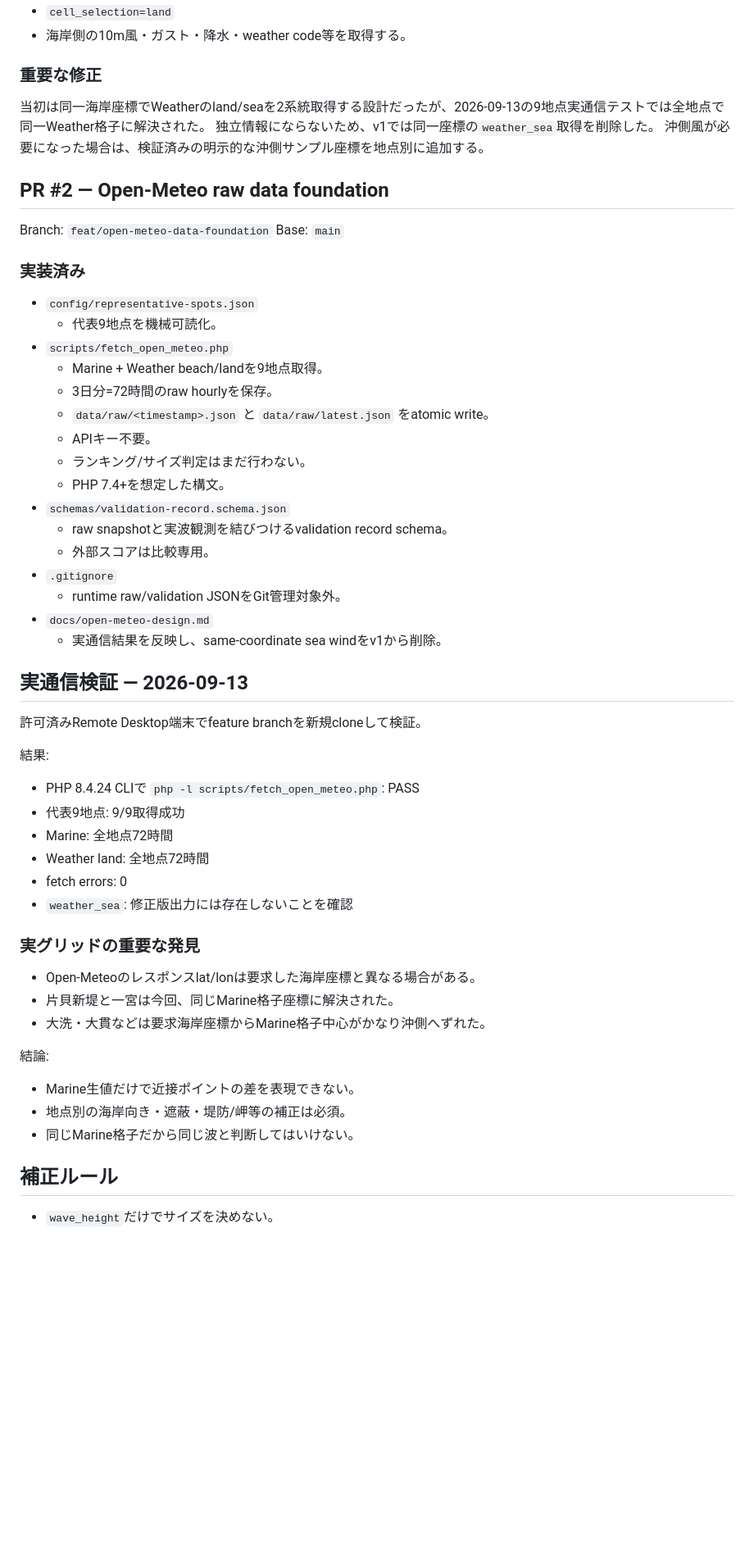
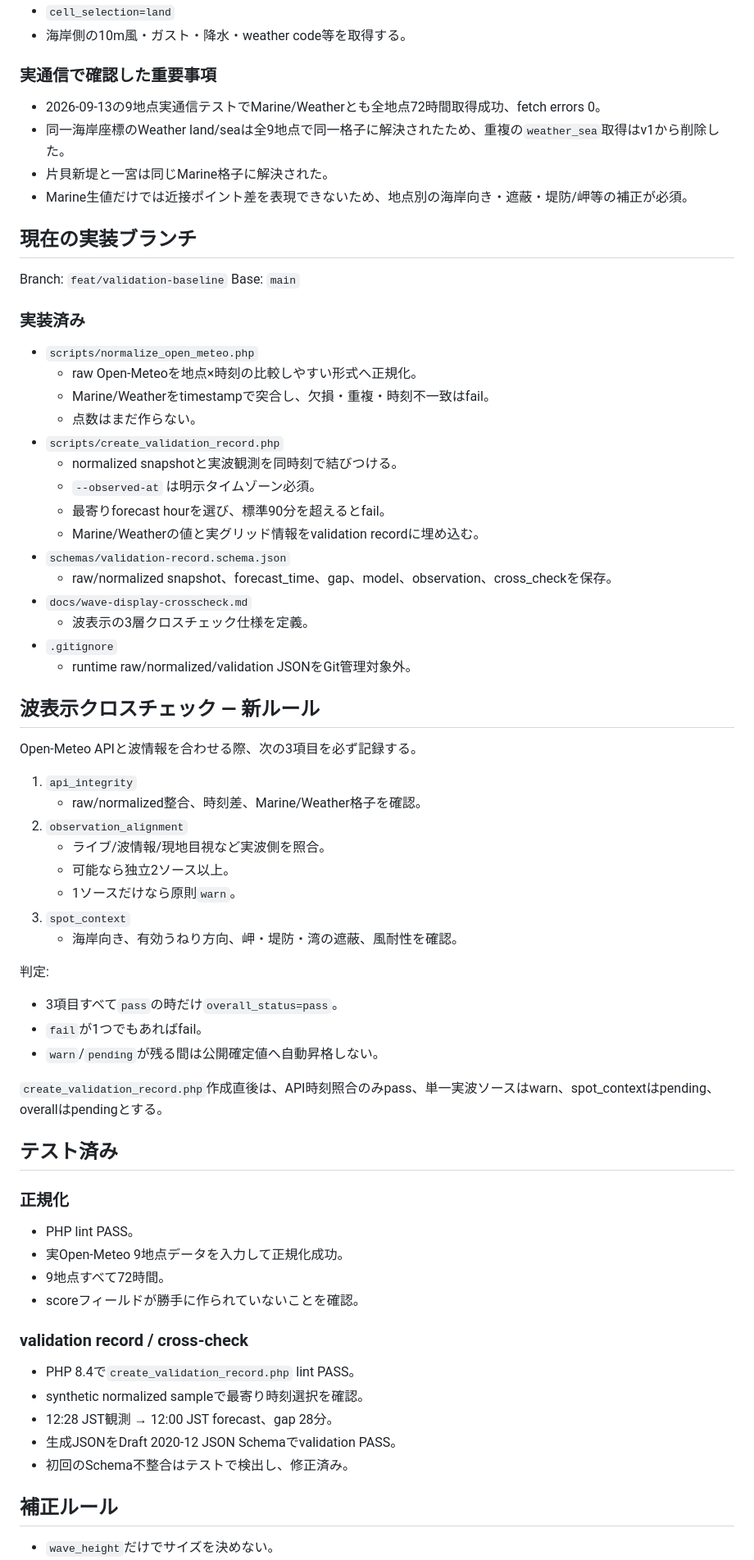
Before and after one commit to oosaka0123-sudo/kanto-surfer-ks, a Markdown page: HANDOFF.md, the part around one of its changes. Shown at 82% size. GitHub-like rendering; blank space fills up the shorter version.

Commit message:
Update handoff with validation cross-check progress

```diff
--- a/HANDOFF.md
+++ b/HANDOFF.md
@@ -64,53 +66,65 @@ Merge commit: `3ca2ad8cdecd4db4415e66f9e5589c997edcb1f0`。
 - `cell_selection=land`
 - 海岸側の10m風・ガスト・降水・weather code等を取得する。
 
-### 重要な修正
-当初は同一海岸座標でWeatherのland/seaを2系統取得する設計だったが、2026-09-13の9地点実通信テストでは全地点で同一Weather格子に解決された。
-独立情報にならないため、v1では同一座標の`weather_sea`取得を削除した。
-沖側風が必要になった場合は、検証済みの明示的な沖側サンプル座標を地点別に追加する。
+### 実通信で確認した重要事項
+- 2026-09-13の9地点実通信テストでMarine/Weatherとも全地点72時間取得成功、fetch errors 0。
+- 同一海岸座標のWeather land/seaは全9地点で同一格子に解決されたため、重複の`weather_sea`取得はv1から削除した。
+- 片貝新堤と一宮は同じMarine格子に解決された。
+- Marine生値だけでは近接ポイント差を表現できないため、地点別の海岸向き・遮蔽・堤防/岬等の補正が必須。
 
-## PR #2 — Open-Meteo raw data foundation
-Branch: `feat/open-meteo-data-foundation`
+## 現在の実装ブランチ
+Branch: `feat/validation-baseline`
 Base: `main`
 
 ### 実装済み
-- `config/representative-spots.json`
-  - 代表9地点を機械可読化。
-- `scripts/fetch_open_meteo.php`
-  - Marine + Weather beach/landを9地点取得。
-  - 3日分=72時間のraw hourlyを保存。
-  - `data/raw/<timestamp>.json` と `data/raw/latest.json` をatomic write。
-  - APIキー不要。
-  - ランキング/サイズ判定はまだ行わない。
-  - PHP 7.4+を想定した構文。
+- `scripts/normalize_open_meteo.php`
+  - raw Open-Meteoを地点×時刻の比較しやすい形式へ正規化。
+  - Marine/Weatherをtimestampで突合し、欠損・重複・時刻不一致はfail。
+  - 点数はまだ作らない。
+- `scripts/create_validation_record.php`
+  - normalized snapshotと実波観測を同時刻で結びつける。
+  - `--observed-at` は明示タイムゾーン必須。
+  - 最寄りforecast hourを選び、標準90分を超えるとfail。
+  - Marine/Weatherの値と実グリッド情報をvalidation recordに埋め込む。
 - `schemas/validation-record.schema.json`
-  - raw snapshotと実波観測を結びつけるvalidation record schema。
-  - 外部スコアは比較専用。
+  - raw/normalized snapshot、forecast_time、gap、model、observation、cross_checkを保存。
+- `docs/wave-display-crosscheck.md`
+  - 波表示の3層クロスチェック仕様を定義。
 - `.gitignore`
-  - runtime raw/validation JSONをGit管理対象外。
-- `docs/open-meteo-design.md`
-  - 実通信結果を反映し、same-coordinate sea windをv1から削除。
+  - runtime raw/normalized/validation JSONをGit管理対象外。
 
-## 実通信検証 — 2026-09-13
-許可済みRemote Desktop端末でfeature branchを新規cloneして検証。
+## 波表示クロスチェック — 新ルール
+Open-Meteo APIと波情報を合わせる際、次の3項目を必ず記録する。
 
-結果:
-- PHP 8.4.24 CLIで `php -l scripts/fetch_open_meteo.php`: PASS
-- 代表9地点: 9/9取得成功
-- Marine: 全地点72時間
-- Weather land: 全地点72時間
-- fetch errors: 0
-- `weather_sea`: 修正版出力には存在しないことを確認
+1. `api_integrity`
+   - raw/normalized整合、時刻差、Marine/Weather格子を確認。
+2. `observation_alignment`
+   - ライブ/波情報/現地目視など実波側を照合。
+   - 可能なら独立2ソース以上。
+   - 1ソースだけなら原則`warn`。
+3. `spot_context`
+   - 海岸向き、有効うねり方向、岬・堤防・湾の遮蔽、風耐性を確認。
 
-### 実グリッドの重要な発見
-- Open-Meteoのレスポンスlat/lonは要求した海岸座標と異なる場合がある。
-- 片貝新堤と一宮は今回、同じMarine格子座標に解決された。
-- 大洗・大貫などは要求海岸座標からMarine格子中心がかなり沖側へずれた。
+判定:
+- 3項目すべて`pass`の時だけ`overall_status=pass`。
+- `fail`が1つでもあればfail。
+- `warn`/`pending`が残る間は公開確定値へ自動昇格しない。
 
-結論:
-- Marine生値だけで近接ポイントの差を表現できない。
-- 地点別の海岸向き・遮蔽・堤防/岬等の補正は必須。
-- 同じMarine格子だから同じ波と判断してはいけない。
+`create_validation_record.php`作成直後は、API時刻照合のみpass、単一実波ソースはwarn、spot_contextはpending、overallはpendingとする。
+
+## テスト済み
+### 正規化
+- PHP lint PASS。
+- 実Open-Meteo 9地点データを入力して正規化成功。
+- 9地点すべて72時間。
+- scoreフィールドが勝手に作られていないことを確認。
+
+### validation record / cross-check
+- PHP 8.4で`create_validation_record.php` lint PASS。
+- synthetic normalized sampleで最寄り時刻選択を確認。
+- 12:28 JST観測 → 12:00 JST forecast、gap 28分。
+- 生成JSONをDraft 2020-12 JSON Schemaでvalidation PASS。
+- 初回のSchema不整合はテストで検出し、修正済み。
 
 ## 補正ルール
 - `wave_height`だけでサイズを決めない。
```
Also changed, not shown: other parts of HANDOFF.md (+12 -9 lines).
